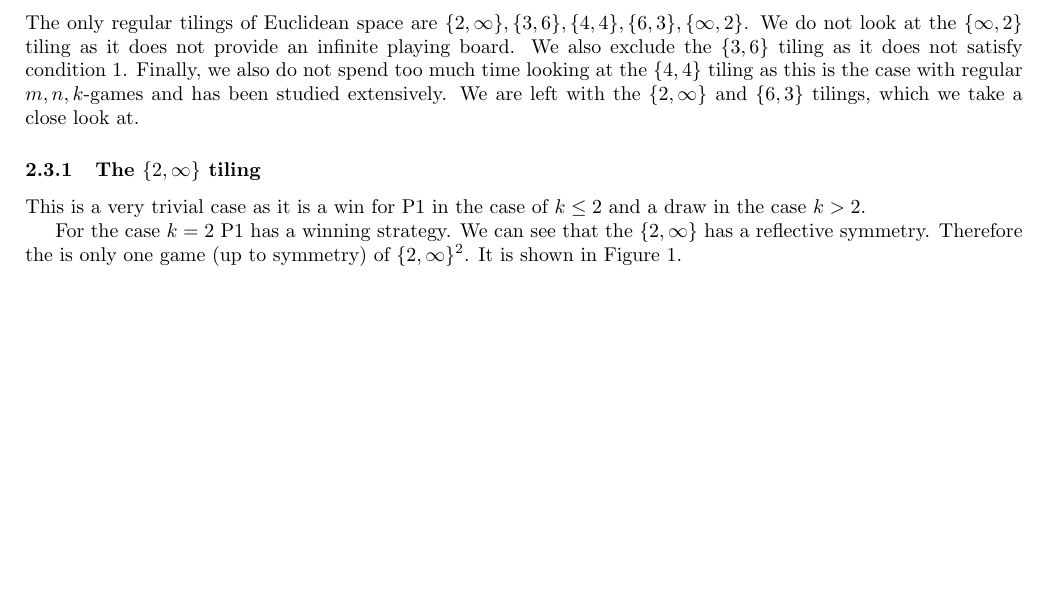
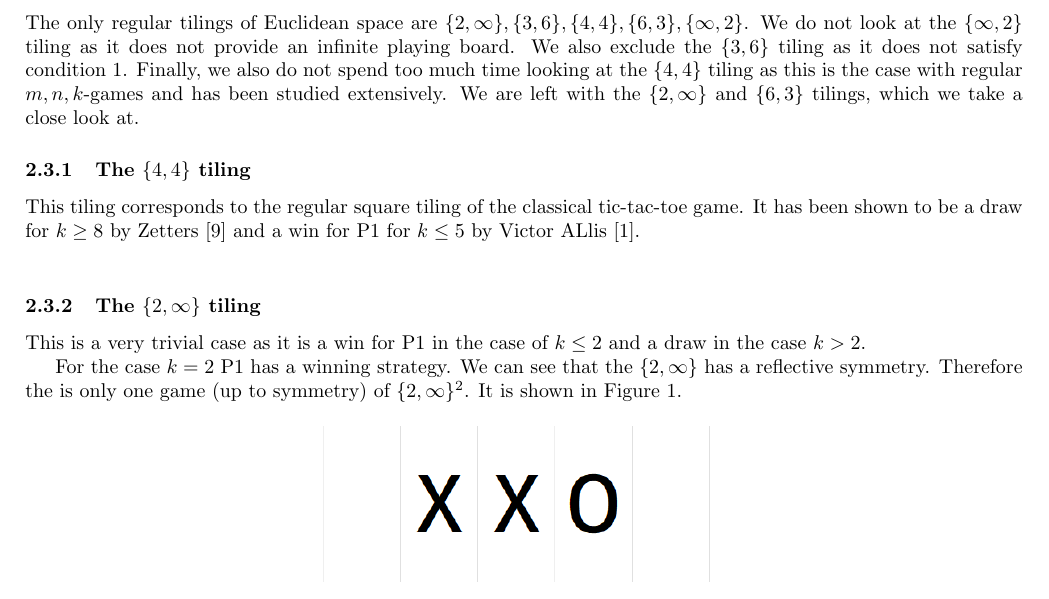
Before and after one commit to HiperLoop/mnk, a LaTeX document (tex/main.tex): part of page 5 of 7 before the commit and part of page 5 of 8 after it, cut so that both start at the same text, the shorter picture padded with empty space. Compiled offline with pdfLaTeX.

Commit message:
added regular {4, 4} ala tic-tac-toe to TeX
Co-authored-by: Copilot <copilot@github.com>

```diff
--- a/tex/main.tex
+++ b/tex/main.tex
@@ -243,6 +243,8 @@
         \subsection{Euclidean tilings}
             The only regular tilings of Euclidean space are $\{2, \infty\}, \{3, 6\}, \{4, 4\}, \{6, 3\}, \{\infty, 2\}$. We do not look at the $\{\infty, 2\}$ tiling as it does not provide an infinite playing board. We also exclude the $ \{3, 6\}$ tiling as it does not satisfy condition \ref{m_condition}. Finally, we also do not spend too much time looking at the $\{4, 4\}$ tiling as this is the case with regular $m, n, k$-games and has been studied extensively. We are left with the $\{2, \infty\}$ and $\{6, 3\}$ tilings, which we take a close look at.
 
+            \subsubsection{The $\{4, 4\}$ tiling}
+                This tiling corresponds to the regular square tiling of the classical tic-tac-toe game. It has been shown to be a draw for $k \ge 8$ by Zetters \cite{guy_selfridge_zetters_1980_s10} and a win for P1 for $k \le 5$ by Victor ALlis \cite{Allis1994}.\\
             \subsubsection{The $\{2, \infty\}$ tiling}
                 This is a very trivial case as it is a win for P1 in the case of $k \le 2$ and a draw in the case $k > 2$.
                 \par
```
Also changed, not shown: tex/main.pdf, 1 other file.
